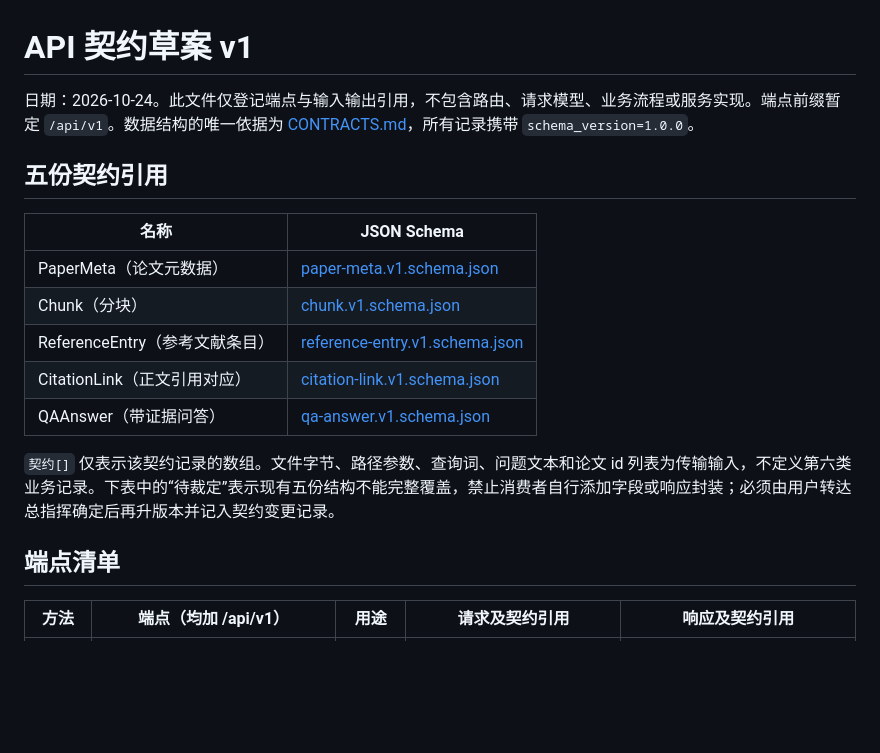
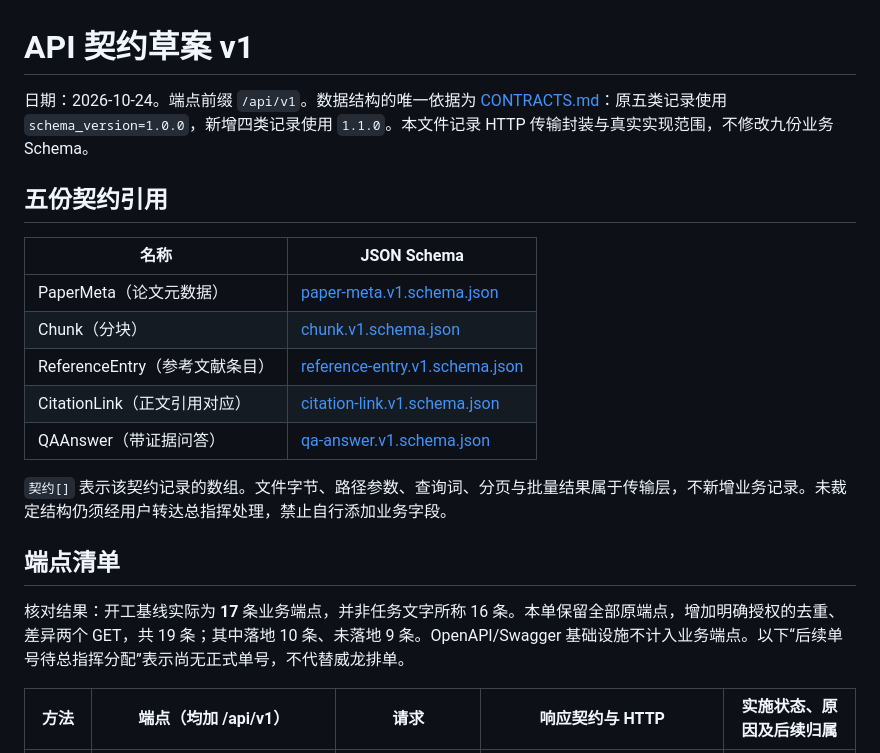
Before and after one commit to hoanhkhai1hk-wq/scholar-graph, a Markdown page: docs/api-draft-v1.md, the part around one of its changes. Rendered like a GitHub page; blank space fills up the shorter version.

```diff
--- a/docs/api-draft-v1.md
+++ b/docs/api-draft-v1.md
@@ -1,6 +1,6 @@
 # API 契约草案 v1
 
-日期：2026-10-24。此文件仅登记端点与输入输出引用，不包含路由、请求模型、业务流程或服务实现。端点前缀暂定 `/api/v1`。数据结构的唯一依据为 [CONTRACTS.md](../contracts/CONTRACTS.md)，所有记录携带 `schema_version=1.0.0`。
+日期：2026-10-24。端点前缀 `/api/v1`。数据结构的唯一依据为 [CONTRACTS.md](../contracts/CONTRACTS.md)：原五类记录使用 `schema_version=1.0.0`，新增四类记录使用 `1.1.0`。本文件记录 HTTP 传输封装与真实实现范围，不修改九份业务 Schema。
 
 ## 五份契约引用
 
@@ -12,9 +12,11 @@
 | CitationLink（正文引用对应） | [citation-link.v1.schema.json](../contracts/citation-link.v1.schema.json) |
 | QAAnswer（带证据问答） | [qa-answer.v1.schema.json](../contracts/qa-answer.v1.schema.json) |
 
-`契约[]` 仅表示该契约记录的数组。文件字节、路径参数、查询词、问题文本和论文 id 列表为传输输入，不定义第六类业务记录。下表中的“待裁定”表示现有五份结构不能完整覆盖，禁止消费者自行添加字段或响应封装；必须由用户转达总指挥确定后再升版本并记入契约变更记录。
+`契约[]` 表示该契约记录的数组。文件字节、路径参数、查询词、分页与批量结果属于传输层，不新增业务记录。未裁定结构仍须经用户转达总指挥处理，禁止自行添加业务字段。
 
 ## 端点清单
 
-| 方法 | 端点（均加 /api/v1） | 用途 | 请求及契约引用 | 响应及契约引用 |
+核对结果：开工基线实际为 **17** 条业务端点，并非任务文字所称 16 条。本单保留全部原端点，增加明确授权的去重、差异两个 GET，共 19 条；其中落地 10 条、未落地 9 条。OpenAPI/Swagger 基础设施不计入业务端点。以下“后续单号待总指挥分配”表示尚无正式单号，不代替威龙排单。
+
+| 方法 | 端点（均加 /api/v1） | 请求 | 响应契约与 HTTP | 实施状态、原因及后续归属 |
 | --- | --- | --- | --- | --- |
```
Also changed, not shown: other parts of docs/api-draft-v1.md (+42 -20 lines), backend/README.md (+13 -1 lines).
